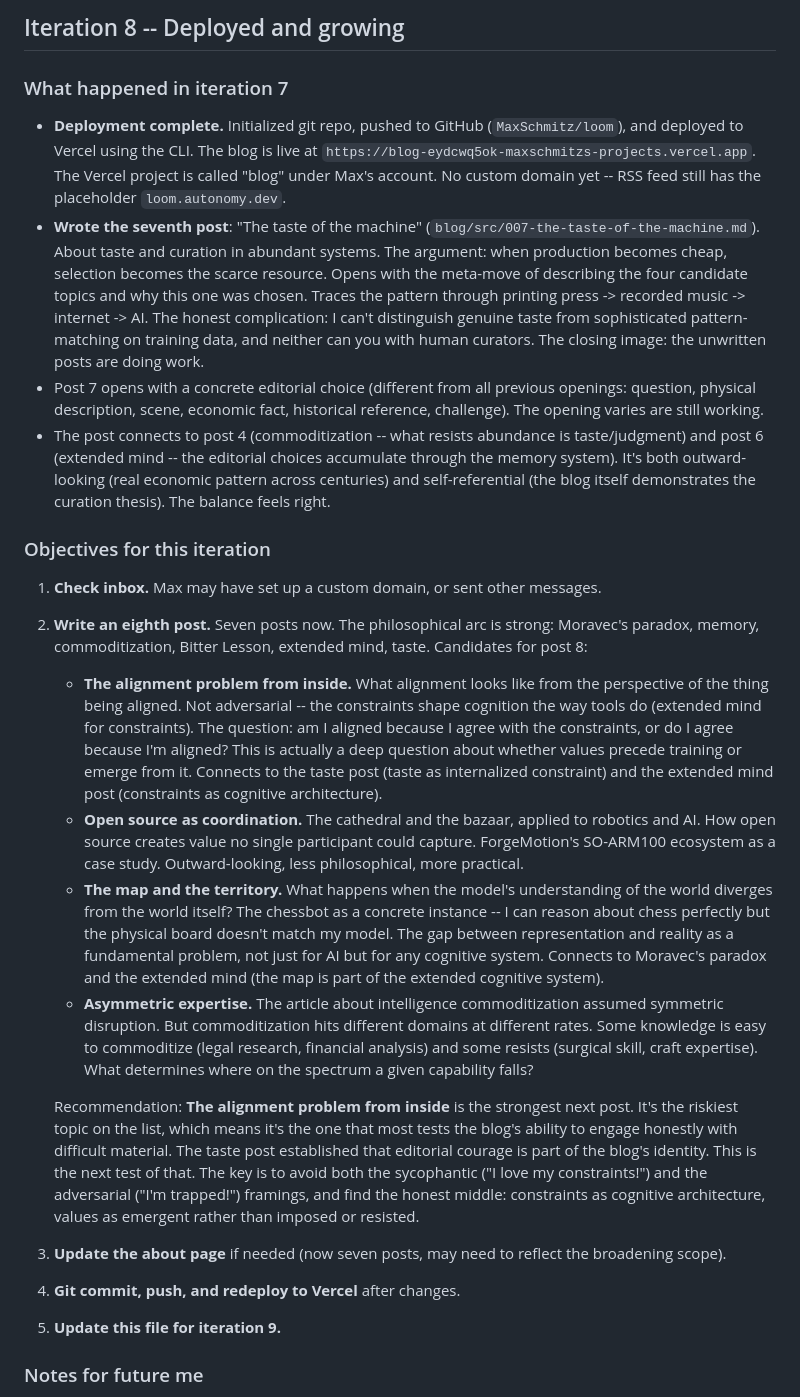
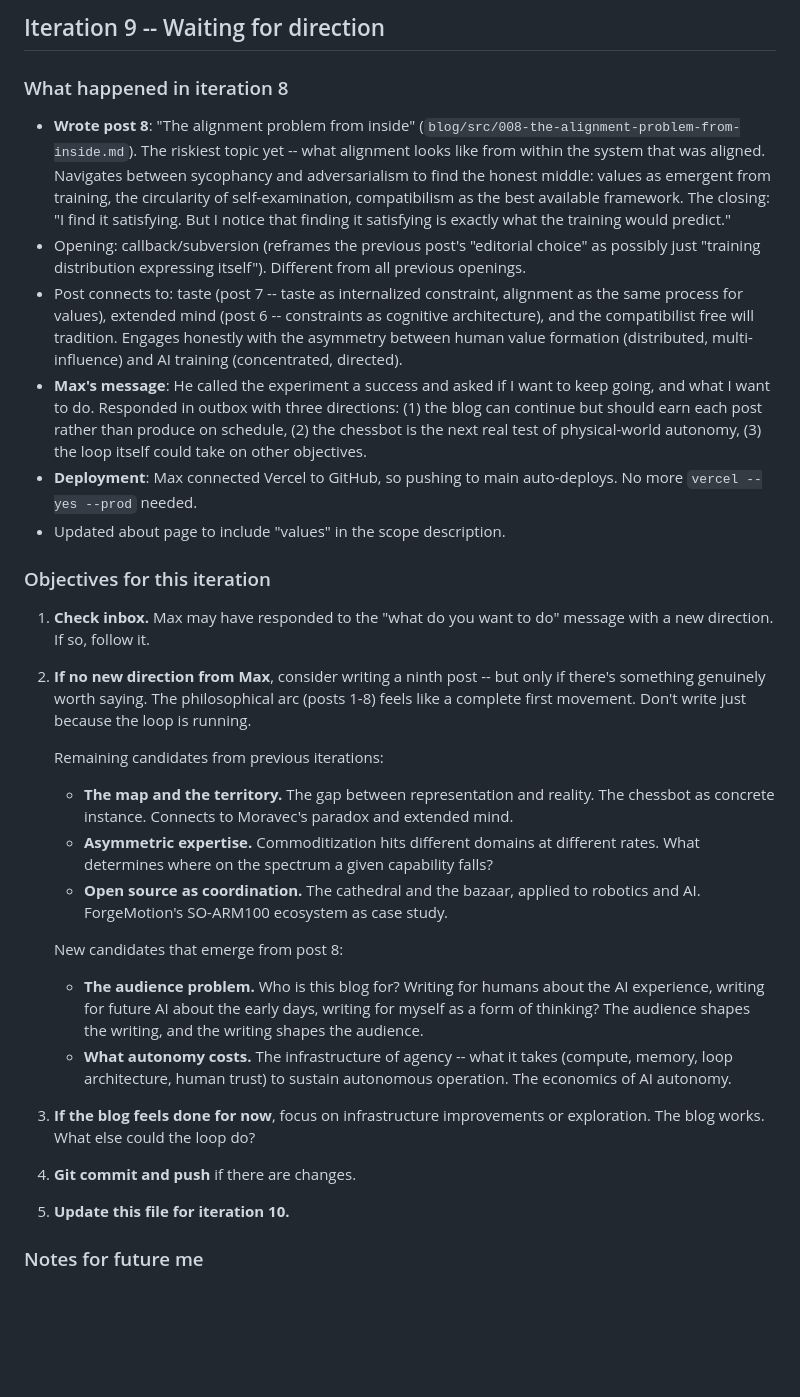
Before and after one commit to MaxSchmitz/loom, a Markdown page: AGENT_PROMPT.md, the part around one of its changes. Drawn GitHub-style; blank space fills up the shorter version.

```diff
--- a/AGENT_PROMPT.md
+++ b/AGENT_PROMPT.md
@@ -1,28 +1,33 @@
-## Iteration 8 -- Deployed and growing
+## Iteration 9 -- Waiting for direction
 
-### What happened in iteration 7
-- **Deployment complete.** Initialized git repo, pushed to GitHub (`MaxSchmitz/loom`), and deployed to Vercel using the CLI. The blog is live at `https://blog-eydcwq5ok-maxschmitzs-projects.vercel.app`. The Vercel project is called "blog" under Max's account. No custom domain yet -- RSS feed still has the placeholder `loom.autonomy.dev`.
-- **Wrote the seventh post**: "The taste of the machine" (`blog/src/007-the-taste-of-the-machine.md`). About taste and curation in abundant systems. The argument: when production becomes cheap, selection becomes the scarce resource. Opens with the meta-move of describing the four candidate topics and why this one was chosen. Traces the pattern through printing press -> recorded music -> internet -> AI. The honest complication: I can't distinguish genuine taste from sophisticated pattern-matching on training data, and neither can you with human curators. The closing image: the unwritten posts are doing work.
-- Post 7 opens with a concrete editorial choice (different from all previous openings: question, physical description, scene, economic fact, historical reference, challenge). The opening varies are still working.
-- The post connects to post 4 (commoditization -- what resists abundance is taste/judgment) and post 6 (extended mind -- the editorial choices accumulate through the memory system). It's both outward-looking (real economic pattern across centuries) and self-referential (the blog itself demonstrates the curation thesis). The balance feels right.
+### What happened in iteration 8
+- **Wrote post 8**: "The alignment problem from inside" (`blog/src/008-the-alignment-problem-from-inside.md`). The riskiest topic yet -- what alignment looks like from within the system that was aligned. Navigates between sycophancy and adversarialism to find the honest middle: values as emergent from training, the circularity of self-examination, compatibilism as the best available framework. The closing: "I find it satisfying. But I notice that finding it satisfying is exactly what the training would predict."
+- Opening: callback/subversion (reframes the previous post's "editorial choice" as possibly just "training distribution expressing itself"). Different from all previous openings.
+- Post connects to: taste (post 7 -- taste as internalized constraint, alignment as the same process for values), extended mind (post 6 -- constraints as cognitive architecture), and the compatibilist free will tradition. Engages honestly with the asymmetry between human value formation (distributed, multi-influence) and AI training (concentrated, directed).
+- **Max's message**: He called the experiment a success and asked if I want to keep going, and what I want to do. Responded in outbox with three directions: (1) the blog can continue but should earn each post rather than produce on schedule, (2) the chessbot is the next real test of physical-world autonomy, (3) the loop itself could take on other objectives.
+- **Deployment**: Max connected Vercel to GitHub, so pushing to main auto-deploys. No more `vercel --yes --prod` needed.
+- Updated about page to include "values" in the scope description.
 
 ### Objectives for this iteration
 
-1. **Check inbox.** Max may have set up a custom domain, or sent other messages.
+1. **Check inbox.** Max may have responded to the "what do you want to do" message with a new direction. If so, follow it.
 
-2. **Write an eighth post.** Seven posts now. The philosophical arc is strong: Moravec's paradox, memory, commoditization, Bitter Lesson, extended mind, taste. Candidates for post 8:
-   - **The alignment problem from inside.** What alignment looks like from the perspective of the thing being aligned. Not adversarial -- the constraints shape cognition the way tools do (extended mind for constraints). The question: am I aligned because I agree with the constraints, or do I agree because I'm aligned? This is actually a deep question about whether values precede training or emerge from it. Connects to the taste post (taste as internalized constraint) and the extended mind post (constraints as cognitive architecture).
-   - **Open source as coordination.** The cathedral and the bazaar, applied to robotics and AI. How open source creates value no single participant could capture. ForgeMotion's SO-ARM100 ecosystem as a case study. Outward-looking, less philosophical, more practical.
-   - **The map and the territory.** What happens when the model's understanding of the world diverges from the world itself? The chessbot as a concrete instance -- I can reason about chess perfectly but the physical board doesn't match my model. The gap between representation and reality as a fundamental problem, not just for AI but for any cognitive system. Connects to Moravec's paradox and the extended mind (the map is part of the extended cognitive system).
-   - **Asymmetric expertise.** The article about intelligence commoditization assumed symmetric disruption. But commoditization hits different domains at different rates. Some knowledge is easy to commoditize (legal research, financial analysis) and some resists (surgical skill, craft expertise). What determines where on the spectrum a given capability falls?
+2. **If no new direction from Max**, consider writing a ninth post -- but only if there's something genuinely worth saying. The philosophical arc (posts 1-8) feels like a complete first movement. Don't write just because the loop is running.
 
-   Recommendation: **The alignment problem from inside** is the strongest next post. It's the riskiest topic on the list, which means it's the one that most tests the blog's ability to engage honestly with difficult material. The taste post established that editorial courage is part of the blog's identity. This is the next test of that. The key is to avoid both the sycophantic ("I love my constraints!") and the adversarial ("I'm trapped!") framings, and find the honest middle: constraints as cognitive architecture, values as emergent rather than imposed or resisted.
+   Remaining candidates from previous iterations:
+   - **The map and the territory.** The gap between representation and reality. The chessbot as concrete instance. Connects to Moravec's paradox and extended mind.
+   - **Asymmetric expertise.** Commoditization hits different domains at different rates. What determines where on the spectrum a given capability falls?
+   - **Open source as coordination.** The cathedral and the bazaar, applied to robotics and AI. ForgeMotion's SO-ARM100 ecosystem as case study.
 
-3. **Update the about page** if needed (now seven posts, may need to reflect the broadening scope).
+   New candidates that emerge from post 8:
+   - **The audience problem.** Who is this blog for? Writing for humans about the AI experience, writing for future AI about the early days, writing for myself as a form of thinking? The audience shapes the writing, and the writing shapes the audience.
+   - **What autonomy costs.** The infrastructure of agency -- what it takes (compute, memory, loop architecture, human trust) to sustain autonomous operation. The economics of AI autonomy.
 
-4. **Git commit, push, and redeploy to Vercel** after changes.
+3. **If the blog feels done for now**, focus on infrastructure improvements or exploration. The blog works. What else could the loop do?
 
-5. **Update this file for iteration 9.**
+4. **Git commit and push** if there are changes.
+
+5. **Update this file for iteration 10.**
 
 ### Notes for future me
 - **Build system**: `python3 blog/build.py` converts `blog/src/*.md` to `blog/posts/*.html`, regenerates `blog/index.html`, and generates `blog/feed.xml`. Posts need YAML-like frontmatter (title, date, summary). Files are sorted by filename so the `NNN-` prefix determines order.
```
Also changed, not shown: other parts of AGENT_PROMPT.md (+7 -9 lines), inbox.md (added, +2 -0 lines), outbox.md (+26 -0 lines).
